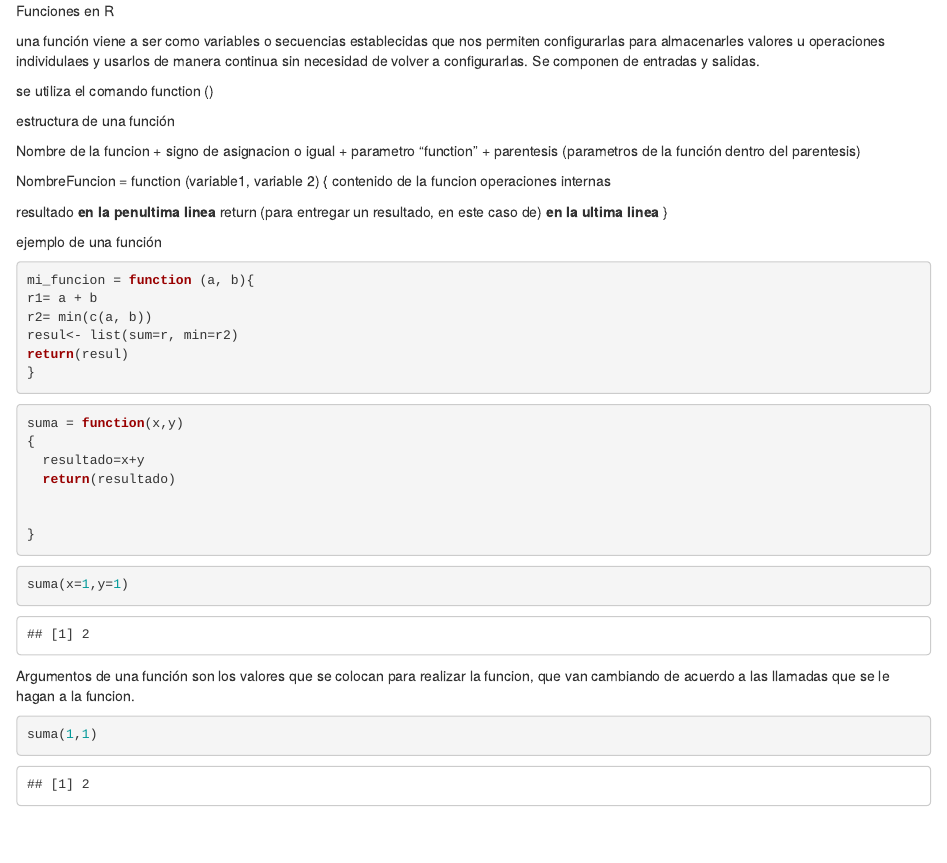
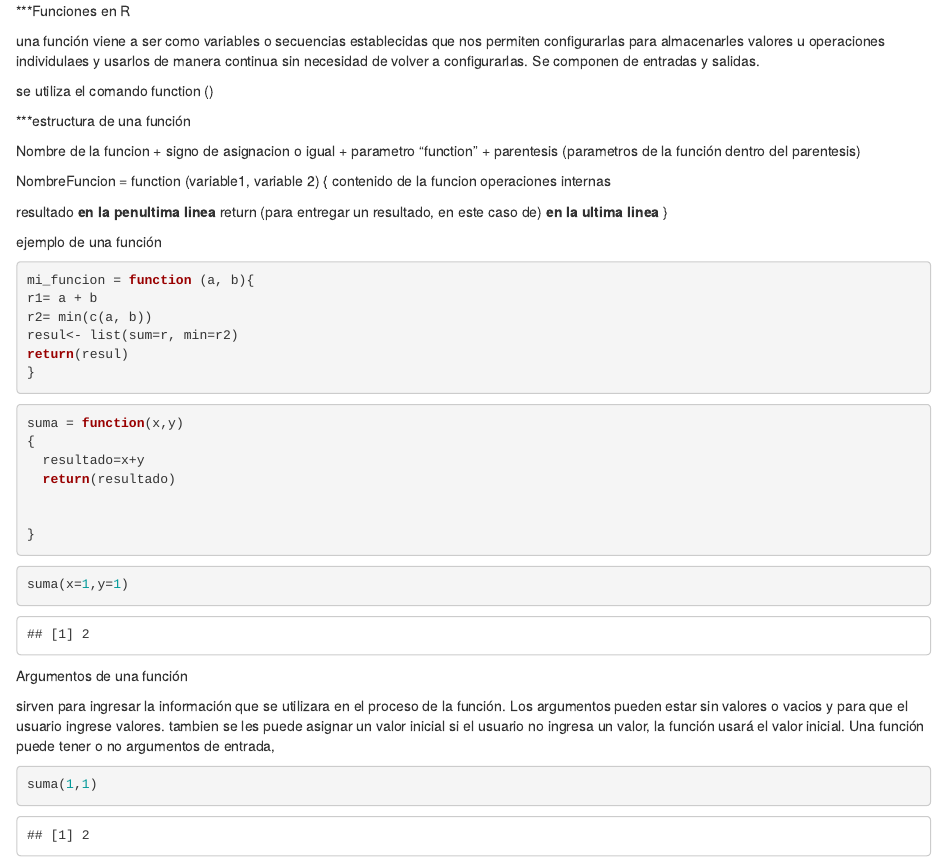
Before and after one commit to jorgealonzo1/TAREAS, an R Markdown document (TAREA2.Rmd): the page in a window 1100 px wide, from its top. Rendered offline with R 4.5, knitr and Pandoc, with nearby package versions.

Commit message:
Update TAREA2.Rmd

````diff
--- a/TAREA2.Rmd
+++ b/TAREA2.Rmd
@@ -1,11 +1,11 @@
 
-Funciones en R
+***Funciones en R
 
 una función viene a ser como variables o secuencias establecidas que nos permiten configurarlas para almacenarles valores u operaciones individulaes y usarlos de manera continua sin necesidad de volver a configurarlas. Se componen de entradas y salidas.
 
 se utiliza el comando function ()
 
-estructura de una función
+***estructura de una función
 
 Nombre de la funcion + signo de asignacion o igual + parametro "function" + parentesis (parametros de la función dentro del parentesis)
 
@@ -45,12 +45,13 @@ suma = function(x,y)
 suma(x=1,y=1)
 ```
 
+Argumentos de una función
 
+sirven para ingresar la información que se utilizara en el proceso de la función.
+Los argumentos pueden estar sin valores o vacios y para que el usuario ingrese valores.
+tambien se les puede asignar un valor inicial
+si el usuario no ingresa un valor, la función usará el valor inicial. Una función puede tener o no argumentos de entrada,
 
-
-
-Argumentos de una función
-son los valores que se colocan para realizar la funcion, que van cambiando de acuerdo a las llamadas que se le hagan a la funcion.
 
 ```{r}
 suma(1,1)
````
Also changed, not shown: TAREA2.Rmd (4 more changed lines).
